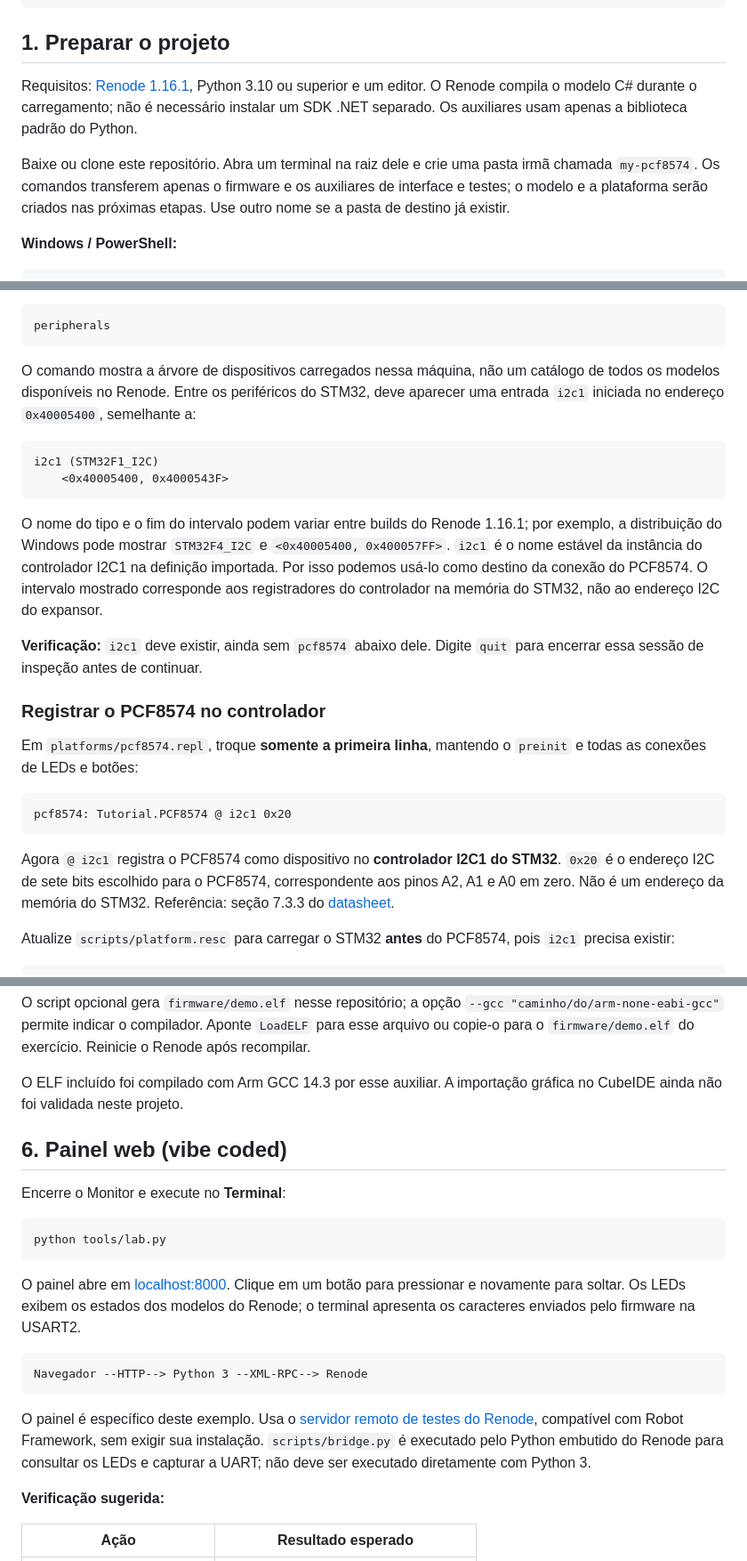
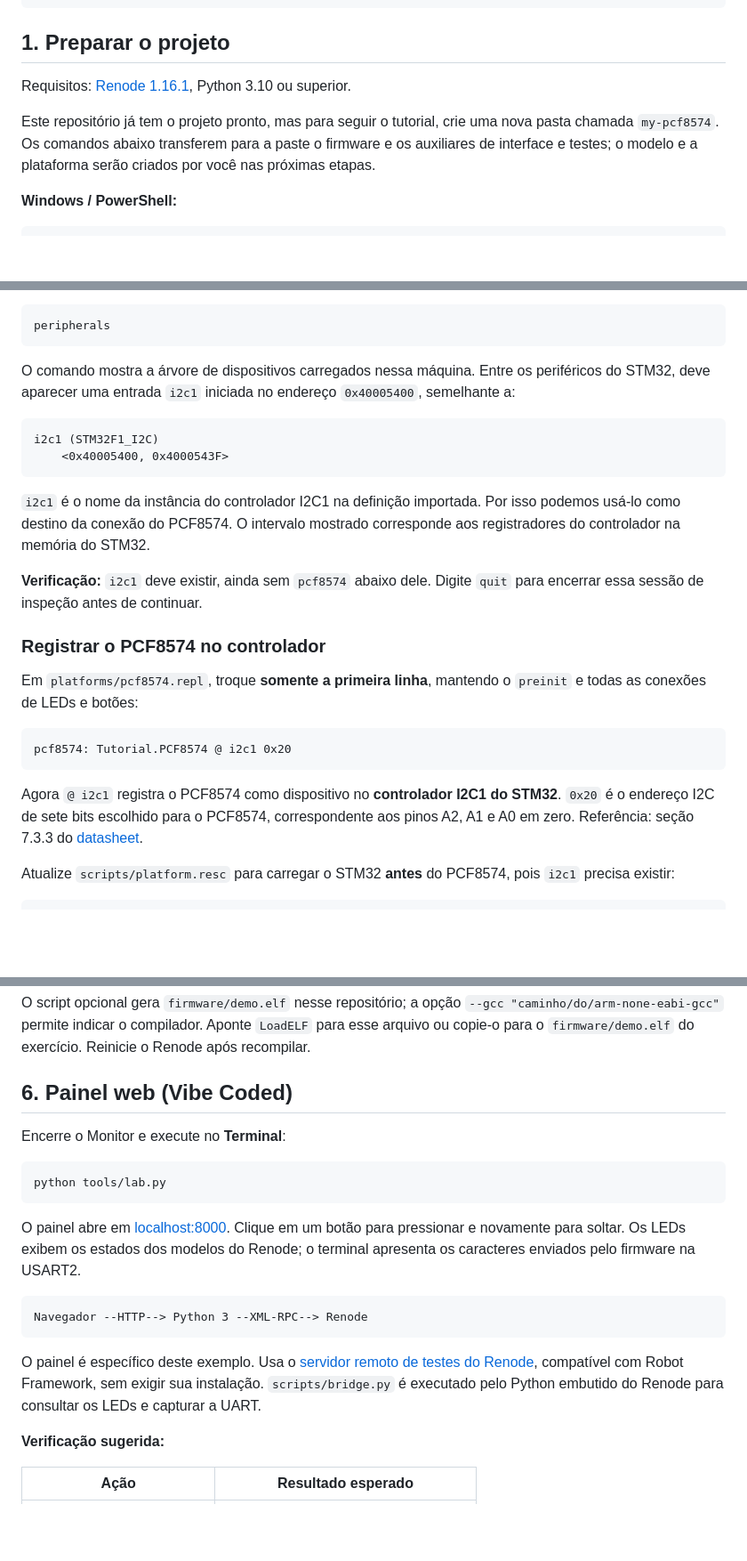
Before and after one commit to moschiel/renode-pcf8574-tutorial, a Markdown page: README.pt-BR.md, 3 parts joined by grey strips. Shown at 89% size. GitHub-like rendering; blank space fills up the shorter version.

````diff
--- a/README.pt-BR.md
+++ b/README.pt-BR.md
@@ -25,9 +25,9 @@ STM32 USART2 -----------------------> Terminal UART
 
 ## 1. Preparar o projeto
 
-Requisitos: [Renode 1.16.1](https://renode.readthedocs.io/en/latest/introduction/installing.html), Python 3.10 ou superior e um editor. O Renode compila o modelo C# durante o carregamento; não é necessário instalar um SDK .NET separado. Os auxiliares usam apenas a biblioteca padrão do Python.
+Requisitos: [Renode 1.16.1](https://renode.readthedocs.io/en/latest/introduction/installing.html), Python 3.10 ou superior.
 
-Baixe ou clone este repositório. Abra um terminal na raiz dele e crie uma pasta irmã chamada `my-pcf8574`. Os comandos transferem apenas o firmware e os auxiliares de interface e testes; o modelo e a plataforma serão criados nas próximas etapas. Use outro nome se a pasta de destino já existir.
+Este repositório já tem o projeto pronto, mas para seguir o tutorial, crie uma nova pasta chamada `my-pcf8574`. Os comandos abaixo transferem para a paste o firmware e os auxiliares de interface e testes; o modelo e a plataforma serão criados por você nas próximas etapas.
 
 **Windows / PowerShell:**
 
@@ -414,14 +414,14 @@ Consulte os periféricos da máquina selecionada:
 peripherals
 ```
 
-O comando mostra a árvore de dispositivos carregados nessa máquina, não um catálogo de todos os modelos disponíveis no Renode. Entre os periféricos do STM32, deve aparecer uma entrada `i2c1` iniciada no endereço `0x40005400`, semelhante a:
+O comando mostra a árvore de dispositivos carregados nessa máquina. Entre os periféricos do STM32, deve aparecer uma entrada `i2c1` iniciada no endereço `0x40005400`, semelhante a:
 
 ```text
 i2c1 (STM32F1_I2C)
     <0x40005400, 0x4000543F>
 ```
 
-O nome do tipo e o fim do intervalo podem variar entre builds do Renode 1.16.1; por exemplo, a distribuição do Windows pode mostrar `STM32F4_I2C` e `<0x40005400, 0x400057FF>`. `i2c1` é o nome estável da instância do controlador I2C1 na definição importada. Por isso podemos usá-lo como destino da conexão do PCF8574. O intervalo mostrado corresponde aos registradores do controlador na memória do STM32, não ao endereço I2C do expansor.
+`i2c1` é o nome da instância do controlador I2C1 na definição importada. Por isso podemos usá-lo como destino da conexão do PCF8574. O intervalo mostrado corresponde aos registradores do controlador na memória do STM32.
 
 **Verificação:** `i2c1` deve existir, ainda sem `pcf8574` abaixo dele. Digite `quit` para encerrar essa sessão de inspeção antes de continuar.
 
@@ -434,7 +434,7 @@ Em `platforms/pcf8574.repl`, troque **somente a primeira linha**, mantendo o `pr
 pcf8574: Tutorial.PCF8574 @ i2c1 0x20
 ```
 
-Agora `@ i2c1` registra o PCF8574 como dispositivo no **controlador I2C1 do STM32**. `0x20` é o endereço I2C de sete bits escolhido para o PCF8574, correspondente aos pinos A2, A1 e A0 em zero. Não é um endereço da memória do STM32. Referência: seção 7.3.3 do [datasheet](https://www.ti.com/lit/ds/symlink/pcf8574.pdf).
+Agora `@ i2c1` registra o PCF8574 como dispositivo no **controlador I2C1 do STM32**. `0x20` é o endereço I2C de sete bits escolhido para o PCF8574, correspondente aos pinos A2, A1 e A0 em zero. Referência: seção 7.3.3 do [datasheet](https://www.ti.com/lit/ds/symlink/pcf8574.pdf).
 
 Atualize `scripts/platform.resc` para carregar o STM32 **antes** do PCF8574, pois `i2c1` precisa existir:
 
@@ -735,9 +735,7 @@ python tools/build_firmware.py
 
 O script opcional gera `firmware/demo.elf` nesse repositório; a opção `--gcc "caminho/do/arm-none-eabi-gcc"` permite indicar o compilador. Aponte `LoadELF` para esse arquivo ou copie-o para o `firmware/demo.elf` do exercício. Reinicie o Renode após recompilar.
 
-O ELF incluído foi compilado com Arm GCC 14.3 por esse auxiliar. A importação gráfica no CubeIDE ainda não foi validada neste projeto.
-
-## 6. Painel web (vibe coded)
+## 6. Painel web (Vibe Coded)
 
 Encerre o Monitor e execute no **Terminal**:
 
@@ -751,7 +749,7 @@ O painel abre em [localhost:8000](http://127.0.0.1:8000). Clique em um botão pa
 Navegador --HTTP--> Python 3 --XML-RPC--> Renode
 ```
 
-O painel é específico deste exemplo. Usa o [servidor remoto de testes do Renode](https://renode.readthedocs.io/en/latest/introduction/testing.html), compatível com Robot Framework, sem exigir sua instalação. `scripts/bridge.py` é executado pelo Python embutido do Renode para consultar os LEDs e capturar a UART; não deve ser executado diretamente com Python 3.
+O painel é específico deste exemplo. Usa o [servidor remoto de testes do Renode](https://renode.readthedocs.io/en/latest/introduction/testing.html), compatível com Robot Framework, sem exigir sua instalação. `scripts/bridge.py` é executado pelo Python embutido do Renode para consultar os LEDs e capturar a UART.
 
 **Verificação sugerida:**
 
````
Also changed, not shown: other parts of README.pt-BR.md (+15 -15 lines), README.md (+21 -23 lines).
